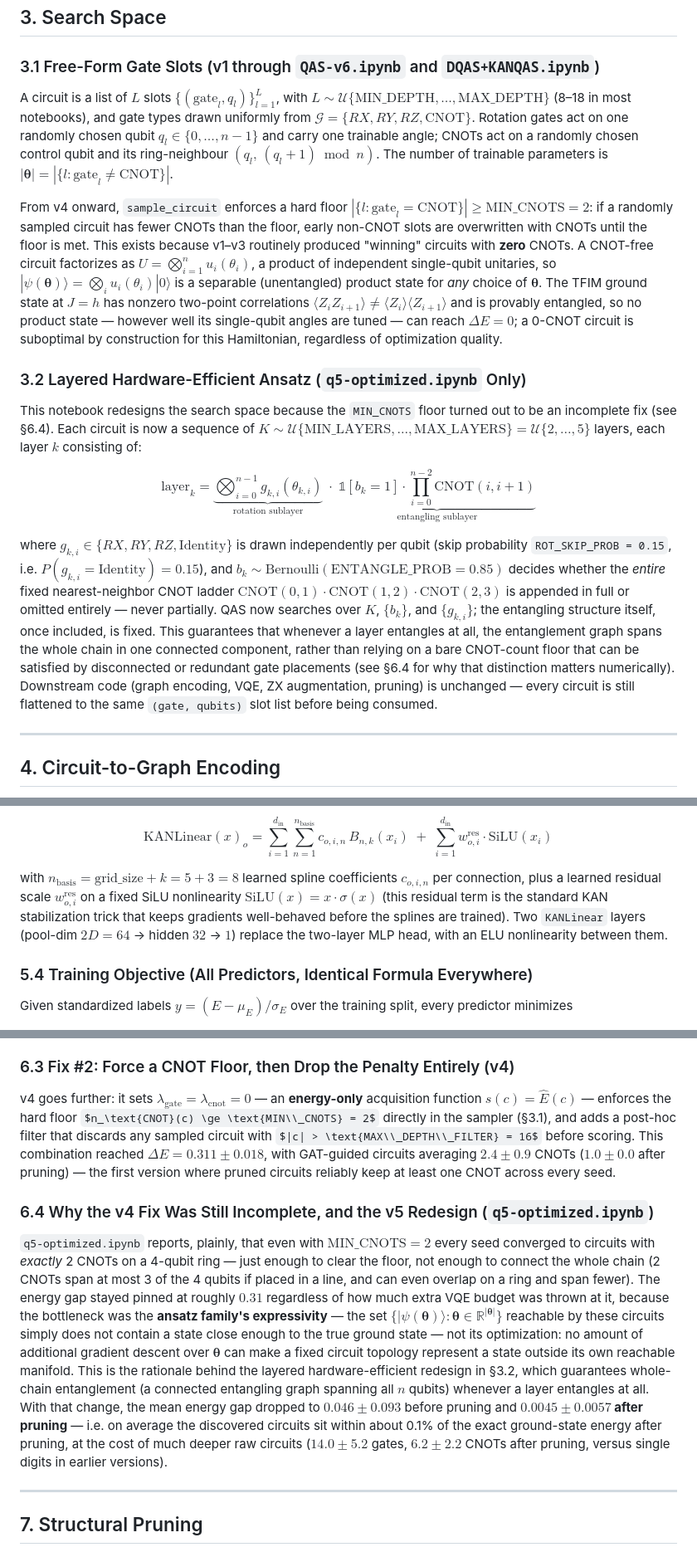
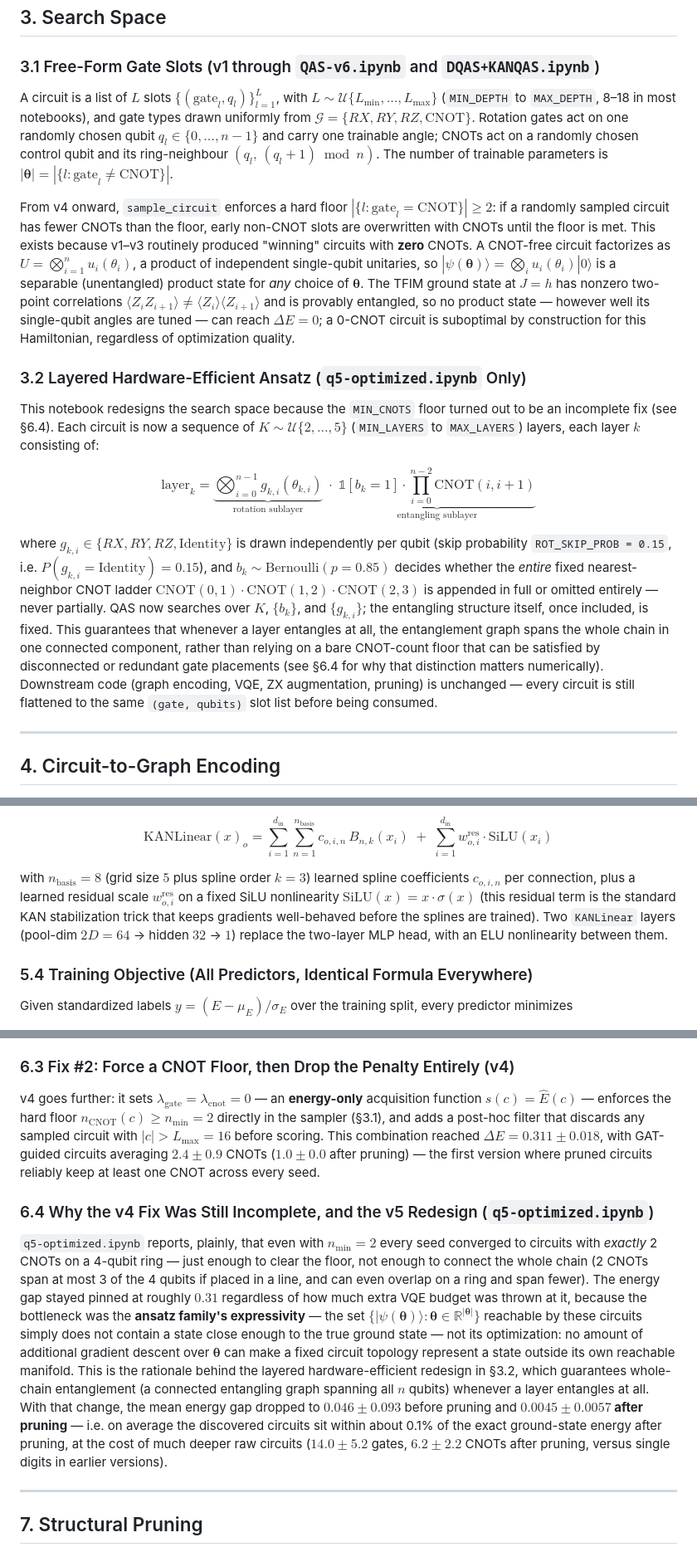
Before and after one commit to SyedT1/Graph-Attention-QAS, a Markdown page: README.md, 3 parts joined by grey strips. Shown at 83% size. GitHub-like rendering; some formulas as TeX source.

```diff
--- a/README.md
+++ b/README.md
@@ -93,17 +93,17 @@ with no finite-difference approximation error, since this identity is exact for
 
 ### 3.1 Free-Form Gate Slots (v1 through `QAS-v6.ipynb` and `DQAS+KANQAS.ipynb`)
 
-A circuit is a list of $L$ slots $\{(\mathrm{gate}_l, q_l)\}_{l=1}^L$, with $L \sim \mathcal{U}\{\text{MIN\_DEPTH}, \ldots, \text{MAX\_DEPTH}\}$ (8–18 in most notebooks), and gate types drawn uniformly from $\mathcal{G} = \{RX, RY, RZ, \mathrm{CNOT}\}$. Rotation gates act on one randomly chosen qubit $q_l \in \{0,\ldots,n-1\}$ and carry one trainable angle; CNOTs act on a randomly chosen control qubit and its ring-neighbour $(q_l,\, (q_l+1)\bmod n)$. The number of trainable parameters is $|\boldsymbol\theta| = |\{l : \mathrm{gate}_l \neq \mathrm{CNOT}\}|$.
+A circuit is a list of $L$ slots $\{(\mathrm{gate}_l, q_l)\}_{l=1}^L$, with $L \sim \mathcal{U}\{L_{\min}, \ldots, L_{\max}\}$ (`MIN_DEPTH` to `MAX_DEPTH`, 8–18 in most notebooks), and gate types drawn uniformly from $\mathcal{G} = \{RX, RY, RZ, \mathrm{CNOT}\}$. Rotation gates act on one randomly chosen qubit $q_l \in \{0,\ldots,n-1\}$ and carry one trainable angle; CNOTs act on a randomly chosen control qubit and its ring-neighbour $(q_l,\, (q_l+1)\bmod n)$. The number of trainable parameters is $|\boldsymbol\theta| = |\{l : \mathrm{gate}_l \neq \mathrm{CNOT}\}|$.
 
-From v4 onward, `sample_circuit` enforces a hard floor $|\{l : \mathrm{gate}_l = \mathrm{CNOT}\}| \ge \text{MIN\_CNOTS} = 2$: if a randomly sampled circuit has fewer CNOTs than the floor, early non-CNOT slots are overwritten with CNOTs until the floor is met. This exists because v1–v3 routinely produced "winning" circuits with **zero** CNOTs. A CNOT-free circuit factorizes as $U = \bigotimes_{i=1}^n u_i(\theta_i)$, a product of independent single-qubit unitaries, so $|\psi(\boldsymbol\theta)\rangle = \bigotimes_i u_i(\theta_i)|0\rangle$ is a separable (unentangled) product state for *any* choice of $\boldsymbol\theta$. The TFIM ground state at $J=h$ has nonzero two-point correlations $\langle Z_iZ_{i+1}\rangle \neq \langle Z_i\rangle\langle Z_{i+1}\rangle$ and is provably entangled, so no product state — however well its single-qubit angles are tuned — can reach $\Delta E = 0$; a 0-CNOT circuit is suboptimal by construction for this Hamiltonian, regardless of optimization quality.
+From v4 onward, `sample_circuit` enforces a hard floor $|\{l : \mathrm{gate}_l = \mathrm{CNOT}\}| \ge 2$: if a randomly sampled circuit has fewer CNOTs than the floor, early non-CNOT slots are overwritten with CNOTs until the floor is met. This exists because v1–v3 routinely produced "winning" circuits with **zero** CNOTs. A CNOT-free circuit factorizes as $U = \bigotimes_{i=1}^n u_i(\theta_i)$, a product of independent single-qubit unitaries, so $|\psi(\boldsymbol\theta)\rangle = \bigotimes_i u_i(\theta_i)|0\rangle$ is a separable (unentangled) product state for *any* choice of $\boldsymbol\theta$. The TFIM ground state at $J=h$ has nonzero two-point correlations $\langle Z_iZ_{i+1}\rangle \neq \langle Z_i\rangle\langle Z_{i+1}\rangle$ and is provably entangled, so no product state — however well its single-qubit angles are tuned — can reach $\Delta E = 0$; a 0-CNOT circuit is suboptimal by construction for this Hamiltonian, regardless of optimization quality.
 
 ### 3.2 Layered Hardware-Efficient Ansatz (`q5-optimized.ipynb` Only)
 
-This notebook redesigns the search space because the `MIN_CNOTS` floor turned out to be an incomplete fix (see §6.4). Each circuit is now a sequence of $K \sim \mathcal{U}\{\text{MIN\_LAYERS},\ldots,\text{MAX\_LAYERS}\} = \mathcal{U}\{2,\ldots,5\}$ layers, each layer $k$ consisting of:
+This notebook redesigns the search space because the `MIN_CNOTS` floor turned out to be an incomplete fix (see §6.4). Each circuit is now a sequence of $K \sim \mathcal{U}\{2,\ldots,5\}$ (`MIN_LAYERS` to `MAX_LAYERS`) layers, each layer $k$ consisting of:
 
 $$\mathrm{layer}_k = \underbrace{\bigotimes_{i=0}^{n-1} g_{k,i}(\theta_{k,i})}_{\text{rotation sublayer}} \;\cdot\; \underbrace{\mathbb{1}[b_k = 1]\cdot\prod_{i=0}^{n-2}\mathrm{CNOT}(i, i+1)}_{\text{entangling sublayer}}$$
 
-where $g_{k,i} \in \{RX, RY, RZ, \mathrm{Identity}\}$ is drawn independently per qubit (skip probability `ROT_SKIP_PROB = 0.15`, i.e. $P(g_{k,i}=\mathrm{Identity})=0.15$), and $b_k \sim \mathrm{Bernoulli}(\text{ENTANGLE\_PROB}=0.85)$ decides whether the *entire* fixed nearest-neighbor CNOT ladder $\mathrm{CNOT}(0,1)\cdot\mathrm{CNOT}(1,2)\cdot\mathrm{CNOT}(2,3)$ is appended in full or omitted entirely — never partially. QAS now searches over $K$, $\{b_k\}$, and $\{g_{k,i}\}$; the entangling structure itself, once included, is fixed. This guarantees that whenever a layer entangles at all, the entanglement graph spans the whole chain in one connected component, rather than relying on a bare CNOT-count floor that can be satisfied by disconnected or redundant gate placements (see §6.4 for why that distinction matters numerically). Downstream code (graph encoding, VQE, ZX augmentation, pruning) is unchanged — every circuit is still flattened to the same `(gate, qubits)` slot list before being consumed.
+where $g_{k,i} \in \{RX, RY, RZ, \mathrm{Identity}\}$ is drawn independently per qubit (skip probability `ROT_SKIP_PROB = 0.15`, i.e. $P(g_{k,i}=\mathrm{Identity})=0.15$), and $b_k \sim \mathrm{Bernoulli}(p=0.85)$ decides whether the *entire* fixed nearest-neighbor CNOT ladder $\mathrm{CNOT}(0,1)\cdot\mathrm{CNOT}(1,2)\cdot\mathrm{CNOT}(2,3)$ is appended in full or omitted entirely — never partially. QAS now searches over $K$, $\{b_k\}$, and $\{g_{k,i}\}$; the entangling structure itself, once included, is fixed. This guarantees that whenever a layer entangles at all, the entanglement graph spans the whole chain in one connected component, rather than relying on a bare CNOT-count floor that can be satisfied by disconnected or redundant gate placements (see §6.4 for why that distinction matters numerically). Downstream code (graph encoding, VQE, ZX augmentation, pruning) is unchanged — every circuit is still flattened to the same `(gate, qubits)` slot list before being consumed.
 
 ---
 
@@ -165,7 +165,7 @@ $$B_{i,r}(x) = \frac{x - t_i}{t_{i+r} - t_i}\,B_{i,r-1}(x) \;+\; \frac{t_{i+r+1}
 
 $$\mathrm{KANLinear}(x)_{o} = \sum_{i=1}^{d_{\mathrm{in}}}\sum_{n=1}^{n_{\mathrm{basis}}} c_{o,i,n}\, B_{n,k}(x_i) \;+\; \sum_{i=1}^{d_{\mathrm{in}}} w^{\text{res}}_{o,i}\cdot\mathrm{SiLU}(x_i)$$
 
-with $n_{\mathrm{basis}} = \text{grid\_size} + k = 5 + 3 = 8$ learned spline coefficients $c_{o,i,n}$ per connection, plus a learned residual scale $w^{\text{res}}_{o,i}$ on a fixed SiLU nonlinearity $\mathrm{SiLU}(x) = x\cdot\sigma(x)$ (this residual term is the standard KAN stabilization trick that keeps gradients well-behaved before the splines are trained). Two `KANLinear` layers (pool-dim $2D = 64$ → hidden $32$ → $1$) replace the two-layer MLP head, with an ELU nonlinearity between them.
+with $n_{\mathrm{basis}} = 8$ (grid size $5$ plus spline order $k=3$) learned spline coefficients $c_{o,i,n}$ per connection, plus a learned residual scale $w^{\text{res}}_{o,i}$ on a fixed SiLU nonlinearity $\mathrm{SiLU}(x) = x\cdot\sigma(x)$ (this residual term is the standard KAN stabilization trick that keeps gradients well-behaved before the splines are trained). Two `KANLinear` layers (pool-dim $2D = 64$ → hidden $32$ → $1$) replace the two-layer MLP head, with an ELU nonlinearity between them.
 
 ### 5.4 Training Objective (All Predictors, Identical Formula Everywhere)
 
@@ -211,11 +211,11 @@ v3 reduces $\lambda_\text{gate} \to 0.008$ and $\lambda_\text{cnot} \to 0.012$.
 
 ### 6.3 Fix #2: Force a CNOT Floor, then Drop the Penalty Entirely (v4)
 
-v4 goes further: it sets $\lambda_\text{gate} = \lambda_\text{cnot} = 0$ — an **energy-only** acquisition function $s(c) = \hat{E}(c)$ — enforces the hard floor $n_\text{CNOT}(c) \ge \text{MIN\\_CNOTS} = 2$ directly in the sampler (§3.1), and adds a post-hoc filter that discards any sampled circuit with $|c| > \text{MAX\\_DEPTH\\_FILTER} = 16$ before scoring. This combination reached $\Delta E = 0.311 \pm 0.018$, with GAT-guided circuits averaging $2.4 \pm 0.9$ CNOTs ($1.0 \pm 0.0$ after pruning) — the first version where pruned circuits reliably keep at least one CNOT across every seed.
+v4 goes further: it sets $\lambda_\text{gate} = \lambda_\text{cnot} = 0$ — an **energy-only** acquisition function $s(c) = \hat{E}(c)$ — enforces the hard floor $n_\text{CNOT}(c) \ge n_{\min} = 2$ directly in the sampler (§3.1), and adds a post-hoc filter that discards any sampled circuit with $|c| > L_{\max} = 16$ before scoring. This combination reached $\Delta E = 0.311 \pm 0.018$, with GAT-guided circuits averaging $2.4 \pm 0.9$ CNOTs ($1.0 \pm 0.0$ after pruning) — the first version where pruned circuits reliably keep at least one CNOT across every seed.
 
 ### 6.4 Why the v4 Fix Was Still Incomplete, and the v5 Redesign (`q5-optimized.ipynb`)
 
-`q5-optimized.ipynb` reports, plainly, that even with $\text{MIN\_CNOTS} = 2$ every seed converged to circuits with *exactly* 2 CNOTs on a 4-qubit ring — just enough to clear the floor, not enough to connect the whole chain (2 CNOTs span at most 3 of the 4 qubits if placed in a line, and can even overlap on a ring and span fewer). The energy gap stayed pinned at roughly $0.31$ regardless of how much extra VQE budget was thrown at it, because the bottleneck was the **ansatz family's expressivity** — the set $\{|\psi(\boldsymbol\theta)\rangle : \boldsymbol\theta \in \mathbb{R}^{|\boldsymbol\theta|}\}$ reachable by these circuits simply does not contain a state close enough to the true ground state — not its optimization: no amount of additional gradient descent over $\boldsymbol\theta$ can make a fixed circuit topology represent a state outside its own reachable manifold. This is the rationale behind the layered hardware-efficient redesign in §3.2, which guarantees whole-chain entanglement (a connected entangling graph spanning all $n$ qubits) whenever a layer entangles at all. With that change, the mean energy gap dropped to $0.046 \pm 0.093$ before pruning and **$0.0045 \pm 0.0057$ after pruning** — i.e. on average the discovered circuits sit within about 0.1% of the exact ground-state energy after pruning, at the cost of much deeper raw circuits ($14.0 \pm 5.2$ gates, $6.2 \pm 2.2$ CNOTs after pruning, versus single digits in earlier versions).
+`q5-optimized.ipynb` reports, plainly, that even with $n_{\min} = 2$ every seed converged to circuits with *exactly* 2 CNOTs on a 4-qubit ring — just enough to clear the floor, not enough to connect the whole chain (2 CNOTs span at most 3 of the 4 qubits if placed in a line, and can even overlap on a ring and span fewer). The energy gap stayed pinned at roughly $0.31$ regardless of how much extra VQE budget was thrown at it, because the bottleneck was the **ansatz family's expressivity** — the set $\{|\psi(\boldsymbol\theta)\rangle : \boldsymbol\theta \in \mathbb{R}^{|\boldsymbol\theta|}\}$ reachable by these circuits simply does not contain a state close enough to the true ground state — not its optimization: no amount of additional gradient descent over $\boldsymbol\theta$ can make a fixed circuit topology represent a state outside its own reachable manifold. This is the rationale behind the layered hardware-efficient redesign in §3.2, which guarantees whole-chain entanglement (a connected entangling graph spanning all $n$ qubits) whenever a layer entangles at all. With that change, the mean energy gap dropped to $0.046 \pm 0.093$ before pruning and **$0.0045 \pm 0.0057$ after pruning** — i.e. on average the discovered circuits sit within about 0.1% of the exact ground-state energy after pruning, at the cost of much deeper raw circuits ($14.0 \pm 5.2$ gates, $6.2 \pm 2.2$ CNOTs after pruning, versus single digits in earlier versions).
 
 ---
 
```
Also changed, not shown: other parts of README.md (+5 -3 lines).
